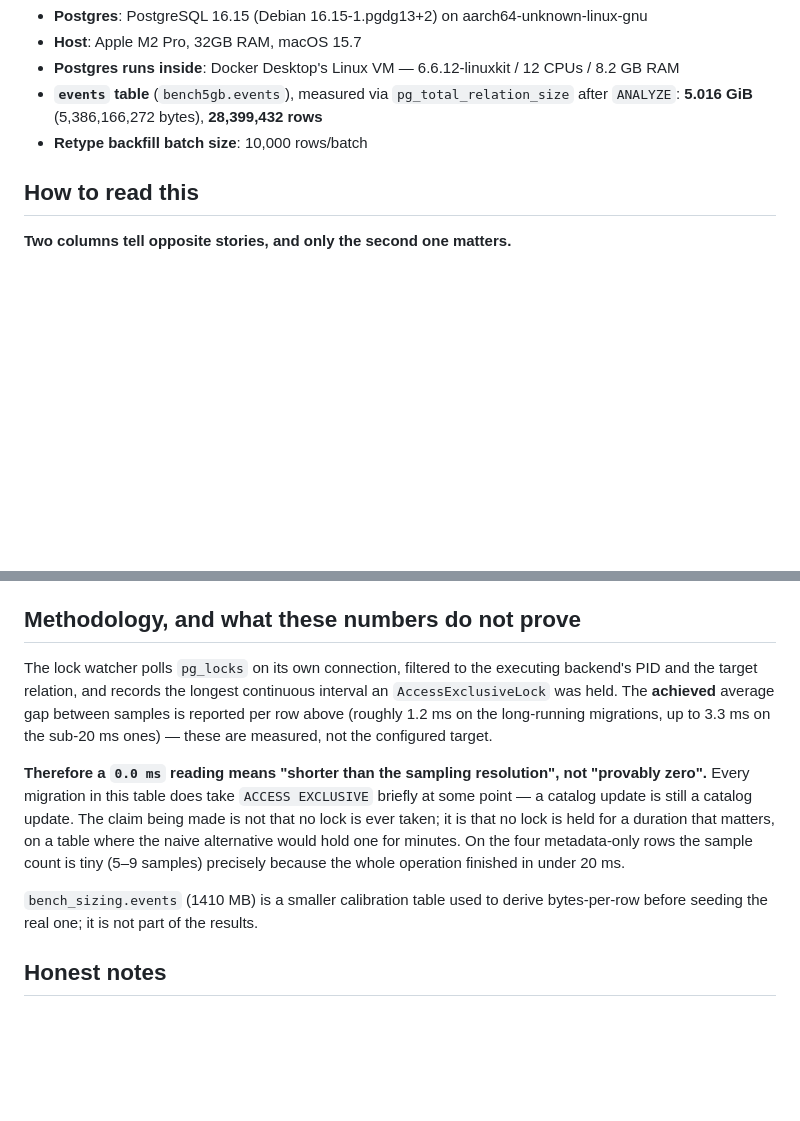
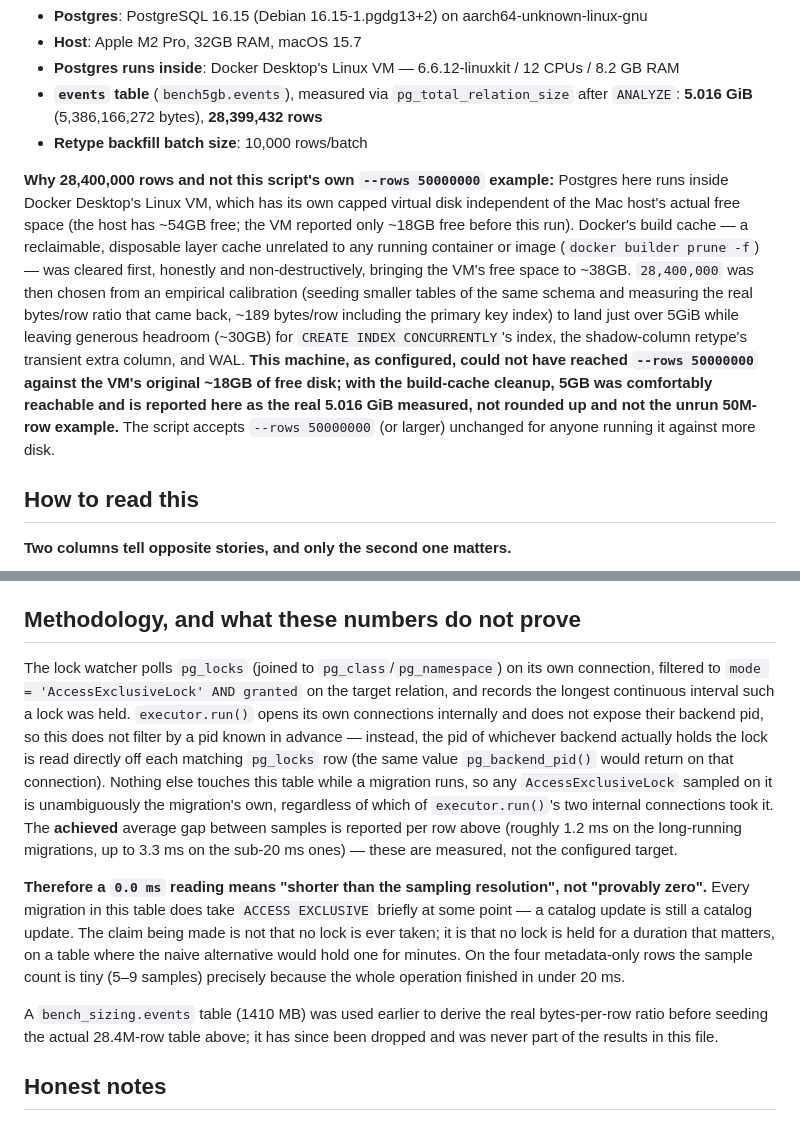
Before and after one commit to mittalsarthak/Tributary, a Markdown page: bench/RESULTS.md, 2 parts joined by grey strips. Drawn GitHub-style; blank space fills up the shorter version.

Commit message:
docs: correct lock-watcher PID methodology, note build-cache disk cleanup
The lock watcher does not filter pg_locks by a pid known in advance -- it
can't, since executor.run() opens its own connections internally and never
exposes their backend pid. It reads the pid off each matching pg_locks row
instead; RESULTS.md previously described this the other way around.

Also documents why this run seeded 28.4M rows (~5GB) rather than the
script's own --rows 50000000 example: the Docker Desktop VM's virtual disk
had only ~18GB free before a safe `docker builder prune` (disposable build
cache, unrelated to any running container) freed it to ~38GB.

```diff
--- a/bench/RESULTS.md
+++ b/bench/RESULTS.md
@@ -10,6 +10,20 @@ Run at: 2026-09-06 03:10:35 +0530
 - **`events` table** (`bench5gb.events`), measured via `pg_total_relation_size` after `ANALYZE`:
   **5.016 GiB** (5,386,166,272 bytes), **28,399,432 rows**
 - **Retype backfill batch size**: 10,000 rows/batch
+
+**Why 28,400,000 rows and not this script's own `--rows 50000000` example:** Postgres here runs
+inside Docker Desktop's Linux VM, which has its own capped virtual disk independent of the Mac host's
+actual free space (the host has ~54GB free; the VM reported only ~18GB free before this run). Docker's
+build cache — a reclaimable, disposable layer cache unrelated to any running container or image
+(`docker builder prune -f`) — was cleared first, honestly and non-destructively, bringing the VM's
+free space to ~38GB. `28,400,000` was then chosen from an empirical calibration (seeding smaller
+tables of the same schema and measuring the real bytes/row ratio that came back, ~189 bytes/row
+including the primary key index) to land just over 5GiB while leaving generous headroom
+(~30GB) for `CREATE INDEX CONCURRENTLY`'s index, the shadow-column retype's transient extra column,
+and WAL. **This machine, as configured, could not have reached `--rows 50000000` against the
+VM's original ~18GB of free disk; with the build-cache cleanup, 5GB was comfortably reachable and is
+reported here as the real 5.016 GiB measured, not rounded up and not the unrun 50M-row example.** The
+script accepts `--rows 50000000` (or larger) unchanged for anyone running it against more disk.
 
 ## How to read this
 
@@ -51,9 +65,15 @@ never once caught an `ACCESS EXCLUSIVE` held on the table, because the plan emit
 
 ## Methodology, and what these numbers do not prove
 
-The lock watcher polls `pg_locks` on its own connection, filtered to the executing backend's PID and
-the target relation, and records the longest continuous interval an `AccessExclusiveLock` was held.
-The **achieved** average gap between samples is reported per row above (roughly 1.2 ms on the
+The lock watcher polls `pg_locks` (joined to `pg_class`/`pg_namespace`) on its own connection,
+filtered to `mode = 'AccessExclusiveLock' AND granted` on the target relation, and records the
+longest continuous interval such a lock was held. `executor.run()` opens its own connections
+internally and does not expose their backend pid, so this does not filter by a pid known in advance —
+instead, the pid of whichever backend actually holds the lock is read directly off each matching
+`pg_locks` row (the same value `pg_backend_pid()` would return on that connection). Nothing else
+touches this table while a migration runs, so any `AccessExclusiveLock` sampled on it is unambiguously
+the migration's own, regardless of which of `executor.run()`'s two internal connections took it. The
+**achieved** average gap between samples is reported per row above (roughly 1.2 ms on the
 long-running migrations, up to 3.3 ms on the sub-20 ms ones) — these are measured, not the configured
 target.
 
@@ -64,8 +84,9 @@ is held for a duration that matters, on a table where the naive alternative woul
 minutes. On the four metadata-only rows the sample count is tiny (5–9 samples) precisely because the
 whole operation finished in under 20 ms.
 
-`bench_sizing.events` (1410 MB) is a smaller calibration table used to derive bytes-per-row before
-seeding the real one; it is not part of the results.
+A `bench_sizing.events` table (1410 MB) was used earlier to derive the real bytes-per-row ratio
+before seeding the actual 28.4M-row table above; it has since been dropped and was never part of
+the results in this file.
 
 ## Honest notes
 
```
